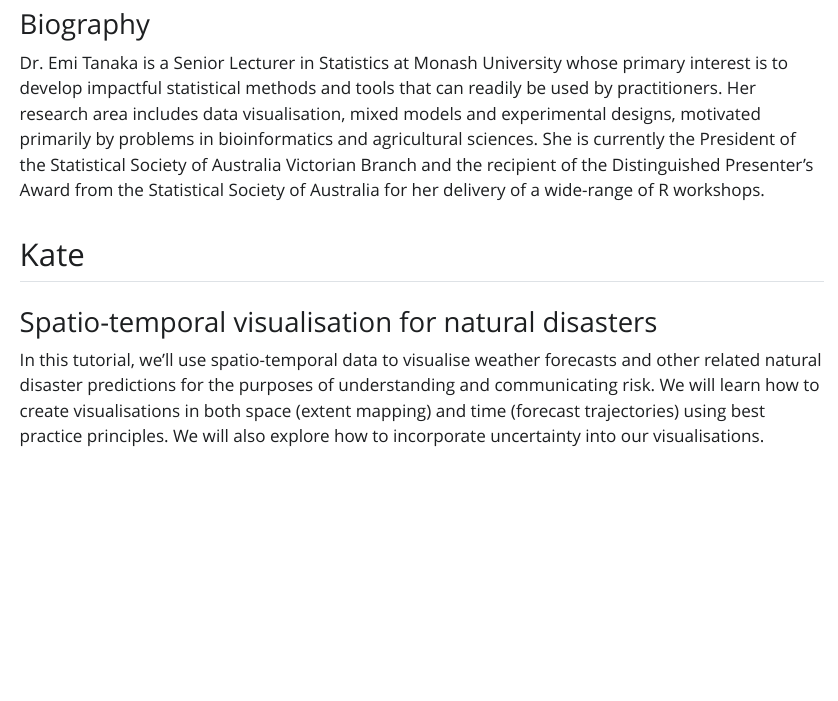
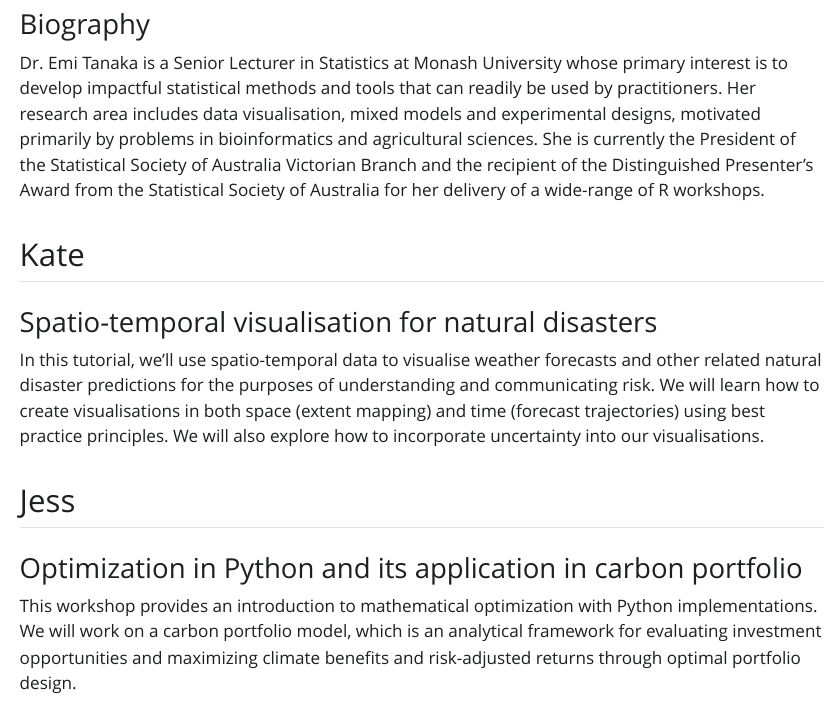
Before and after one commit to numbats/WOMBAT2022, a Quarto document (tutorial/timetable.qmd): the page in a window 1100 px wide, from 960 px down. The pictures show the output file tutorial/timetable.html that the author committed with the source, opened offline; Quarto's library style sheets are replaced by a plain one without menus.

Commit message:
add Jess description

```diff
--- a/tutorial/timetable.qmd
+++ b/tutorial/timetable.qmd
@@ -47,3 +47,9 @@ Dr. Emi Tanaka is a Senior Lecturer in Statistics at Monash University whose pri
 ### Spatio-temporal visualisation for natural disasters
 
 In this tutorial, we'll use spatio-temporal data to visualise weather forecasts and other related natural disaster predictions for the purposes of understanding and communicating risk. We will learn how to create visualisations in both space (extent mapping) and time (forecast trajectories) using best practice principles. We will also explore how to incorporate uncertainty into our visualisations.
+
+## Jess
+
+### Optimization in Python and its application in carbon portfolio
+
+This workshop provides an introduction to mathematical optimization with Python implementations. We will work on a carbon portfolio model, which is an analytical framework for evaluating investment opportunities and maximizing climate benefits and risk-adjusted returns through optimal portfolio design.
```
Also changed, not shown: tutorial/timetable.html.
